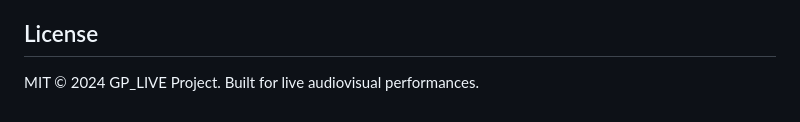
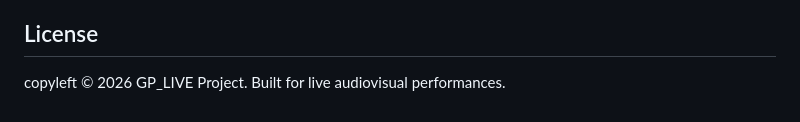
Before and after one commit to intermosh/gp_live, a Markdown page: README.md, the part around the change. Rendered like a GitHub page.

Commit message:
Update license statement to copyleft © 2026

```diff
--- a/README.md
+++ b/README.md
@@ -82,4 +82,4 @@ Offset  Size  Field
 
 ## License
 
-MIT © 2024 GP_LIVE Project. Built for live audiovisual performances.
+copyleft © 2026 GP_LIVE Project. Built for live audiovisual performances.
```
